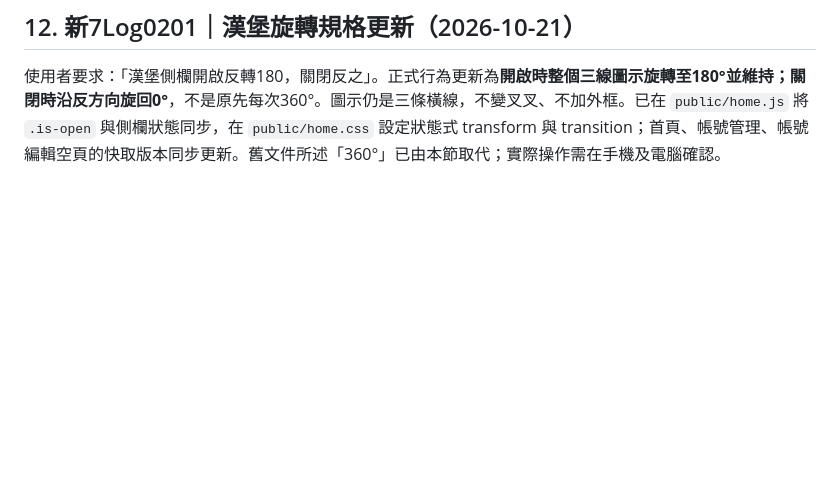
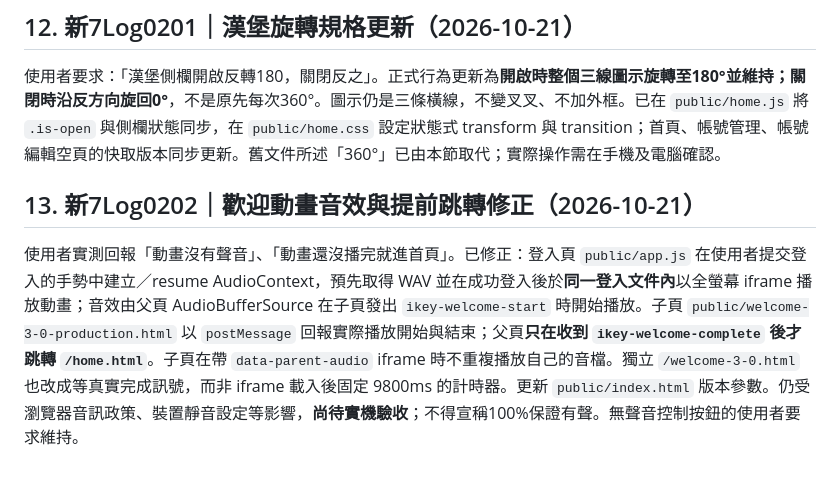
Before and after one commit to ikeysever/ikey, a Markdown page: docs/HANDOFF-NEW8-2026-10-21.md, the part around the change. Drawn GitHub-style; blank space fills up the shorter version.

Commit message:
Document welcome sound activation and full-animation navigation fix for New8

```diff
--- a/docs/HANDOFF-NEW8-2026-10-21.md
+++ b/docs/HANDOFF-NEW8-2026-10-21.md
@@ -102,3 +102,6 @@
 
 ## 12. 新7Log0201｜漢堡旋轉規格更新（2026-10-21）
 使用者要求：「漢堡側欄開啟反轉180，關閉反之」。正式行為更新為**開啟時整個三線圖示旋轉至180°並維持；關閉時沿反方向旋回0°**，不是原先每次360°。圖示仍是三條橫線，不變叉叉、不加外框。已在 `public/home.js` 將 `.is-open` 與側欄狀態同步，在 `public/home.css` 設定狀態式 transform 與 transition；首頁、帳號管理、帳號編輯空頁的快取版本同步更新。舊文件所述「360°」已由本節取代；實際操作需在手機及電腦確認。
+
+## 13. 新7Log0202｜歡迎動畫音效與提前跳轉修正（2026-10-21）
+使用者實測回報「動畫沒有聲音」、「動畫還沒播完就進首頁」。已修正：登入頁 `public/app.js` 在使用者提交登入的手勢中建立／resume AudioContext，預先取得 WAV 並在成功登入後於**同一登入文件內**以全螢幕 iframe 播放動畫；音效由父頁 AudioBufferSource 在子頁發出 `ikey-welcome-start` 時開始播放。子頁 `public/welcome-3-0-production.html` 以 `postMessage` 回報實際播放開始與結束；父頁**只在收到 `ikey-welcome-complete` 後才跳轉 `/home.html`**。子頁在帶 `data-parent-audio` iframe 時不重複播放自己的音檔。獨立 `/welcome-3-0.html` 也改成等真實完成訊號，而非 iframe 載入後固定 9800ms 的計時器。更新 `public/index.html` 版本參數。仍受瀏覽器音訊政策、裝置靜音設定等影響，**尚待實機驗收**；不得宣稱100%保證有聲。無聲音控制按鈕的使用者要求維持。
```
